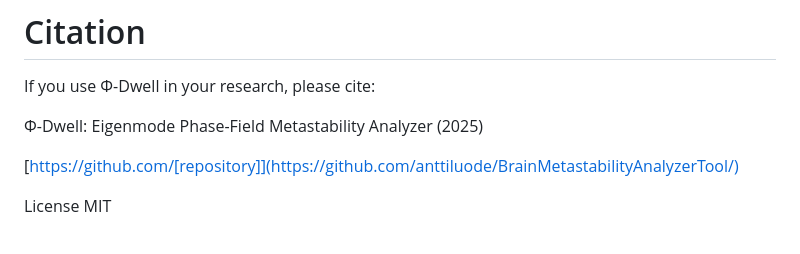
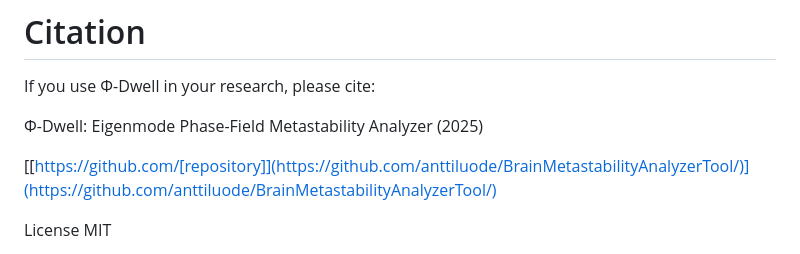
Before and after one commit to anttiluode/BrainMetastabilityAnalyzerTool, a Markdown page: README.md, the part around the change. Rendered like a GitHub page.

```diff
--- a/README.md
+++ b/README.md
@@ -275,7 +275,7 @@ If you use Φ-Dwell in your research, please cite:
 
 Φ-Dwell: Eigenmode Phase-Field Metastability Analyzer (2025)
 
-[https://github.com/[repository]](https://github.com/anttiluode/BrainMetastabilityAnalyzerTool/)
+[[https://github.com/[repository]](https://github.com/anttiluode/BrainMetastabilityAnalyzerTool/)](https://github.com/anttiluode/BrainMetastabilityAnalyzerTool/)
 
 License
 MIT
```
